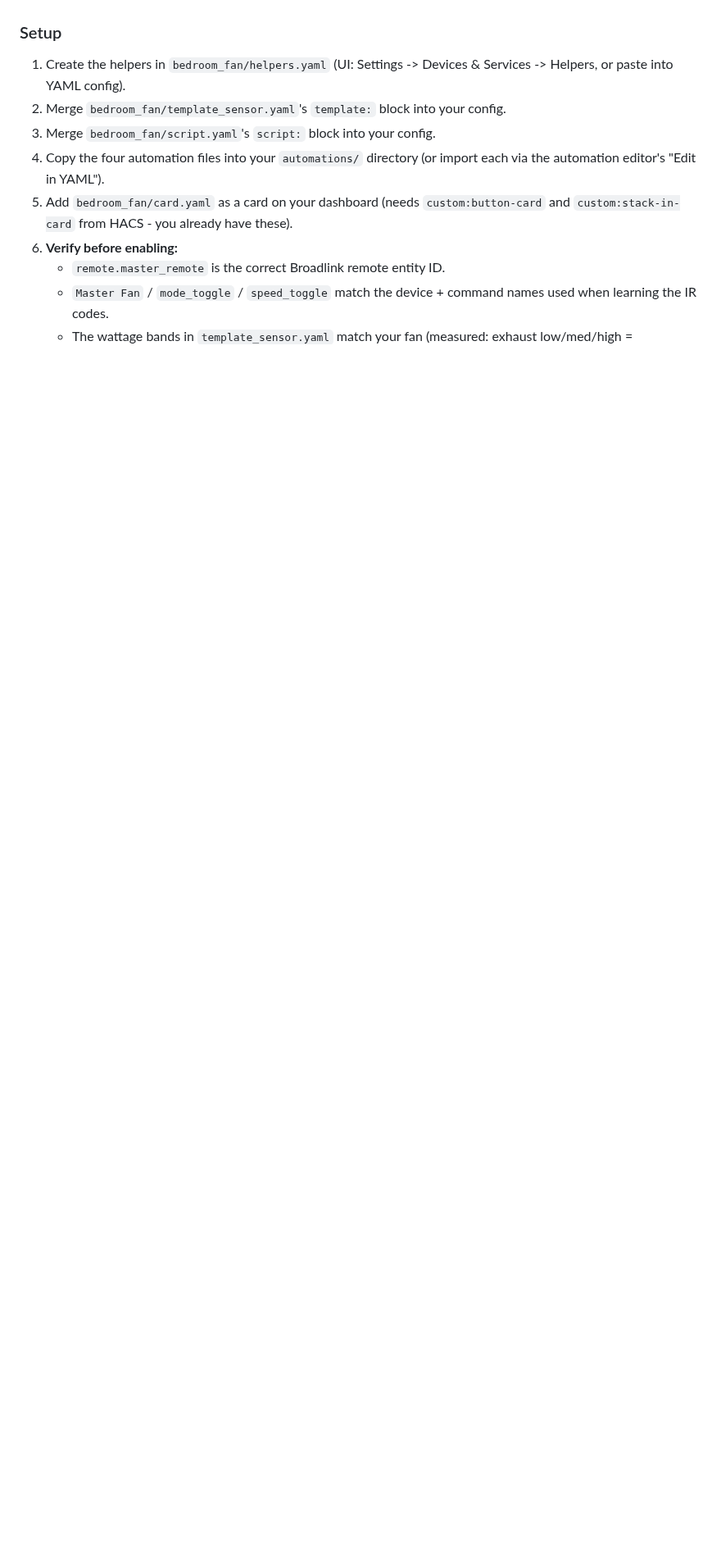
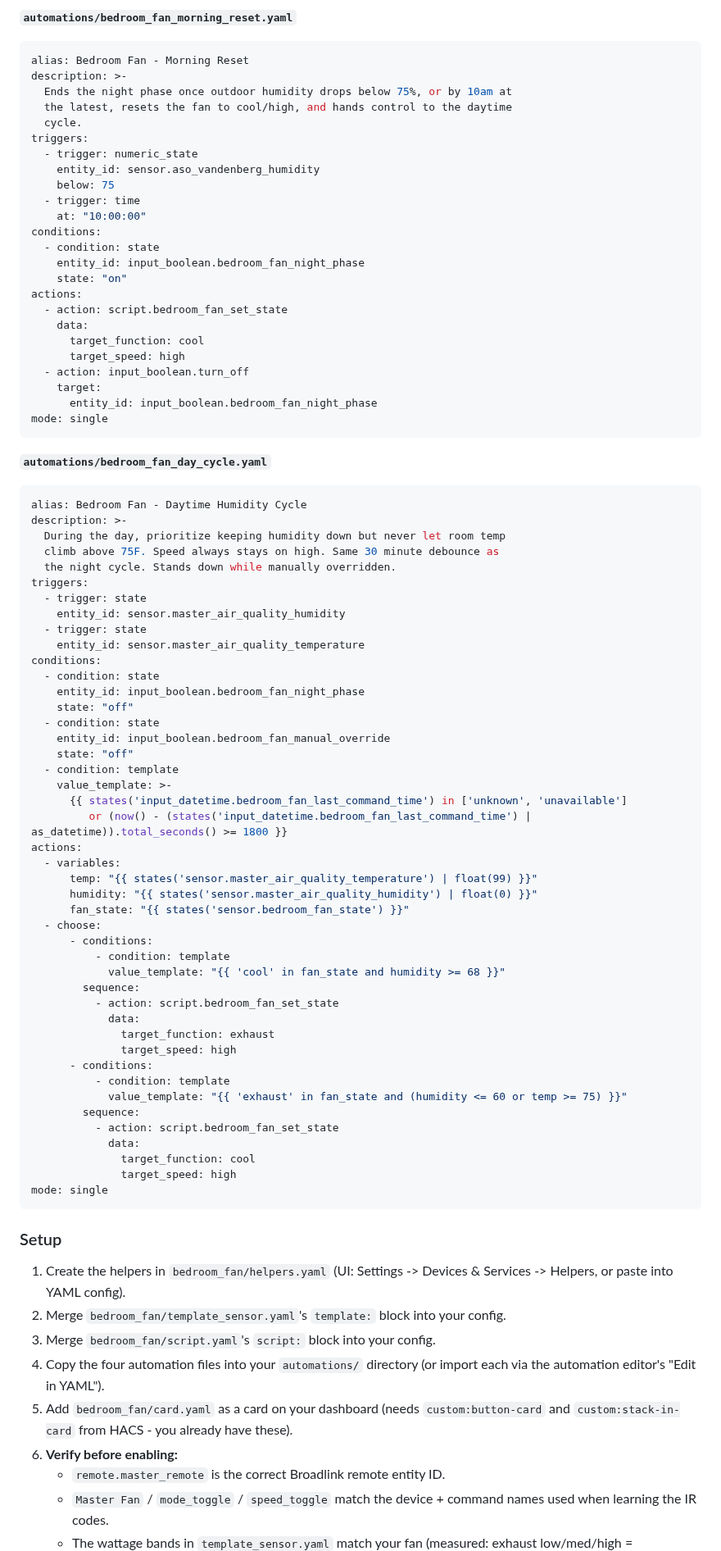
Before and after one commit to Tmatz27/HA-autos-for-me, a Markdown page: README.md, the part around one of its changes. Shown at 82% size. GitHub-like rendering; blank space fills up the shorter version.

````diff
--- a/README.md
+++ b/README.md
@@ -52,3 +147,79 @@ The override auto-clears every night at bedtime kickoff.
+**`automations/bedroom_fan_morning_reset.yaml`**
+```yaml
+alias: Bedroom Fan - Morning Reset
+description: >-
+  Ends the night phase once outdoor humidity drops below 75%, or by 10am at
+  the latest, resets the fan to cool/high, and hands control to the daytime
+  cycle.
+triggers:
+  - trigger: numeric_state
+    entity_id: sensor.aso_vandenberg_humidity
+    below: 75
+  - trigger: time
+    at: "10:00:00"
+conditions:
+  - condition: state
+    entity_id: input_boolean.bedroom_fan_night_phase
+    state: "on"
+actions:
+  - action: script.bedroom_fan_set_state
+    data:
+      target_function: cool
+      target_speed: high
+  - action: input_boolean.turn_off
+    target:
+      entity_id: input_boolean.bedroom_fan_night_phase
+mode: single
+```
+
+**`automations/bedroom_fan_day_cycle.yaml`**
+```yaml
+alias: Bedroom Fan - Daytime Humidity Cycle
+description: >-
+  During the day, prioritize keeping humidity down but never let room temp
+  climb above 75F. Speed always stays on high. Same 30 minute debounce as
+  the night cycle. Stands down while manually overridden.
+triggers:
+  - trigger: state
+    entity_id: sensor.master_air_quality_humidity
+  - trigger: state
+    entity_id: sensor.master_air_quality_temperature
+conditions:
+  - condition: state
+    entity_id: input_boolean.bedroom_fan_night_phase
+    state: "off"
+  - condition: state
+    entity_id: input_boolean.bedroom_fan_manual_override
+    state: "off"
+  - condition: template
+    value_template: >-
+      {{ states('input_datetime.bedroom_fan_last_command_time') in ['unknown', 'unavailable']
+         or (now() - (states('input_datetime.bedroom_fan_last_command_time') | as_datetime)).total_seconds() >= 1800 }}
+actions:
+  - variables:
+      temp: "{{ states('sensor.master_air_quality_temperature') | float(99) }}"
+      humidity: "{{ states('sensor.master_air_quality_humidity') | float(0) }}"
+      fan_state: "{{ states('sensor.bedroom_fan_state') }}"
+  - choose:
+      - conditions:
+          - condition: template
+            value_template: "{{ 'cool' in fan_state and humidity >= 68 }}"
+        sequence:
+          - action: script.bedroom_fan_set_state
+            data:
+              target_function: exhaust
+              target_speed: high
+      - conditions:
+          - condition: template
+            value_template: "{{ 'exhaust' in fan_state and (humidity <= 60 or temp >= 75) }}"
+        sequence:
+          - action: script.bedroom_fan_set_state
+            data:
+              target_function: cool
+              target_speed: high
+mode: single
+```
+
 ### Setup
 
 1. Create the helpers in `bedroom_fan/helpers.yaml` (UI: Settings ->
````
Also changed, not shown: other parts of README.md (+95 -0 lines), docs/assets/bedroom_fan_card.png (added).
